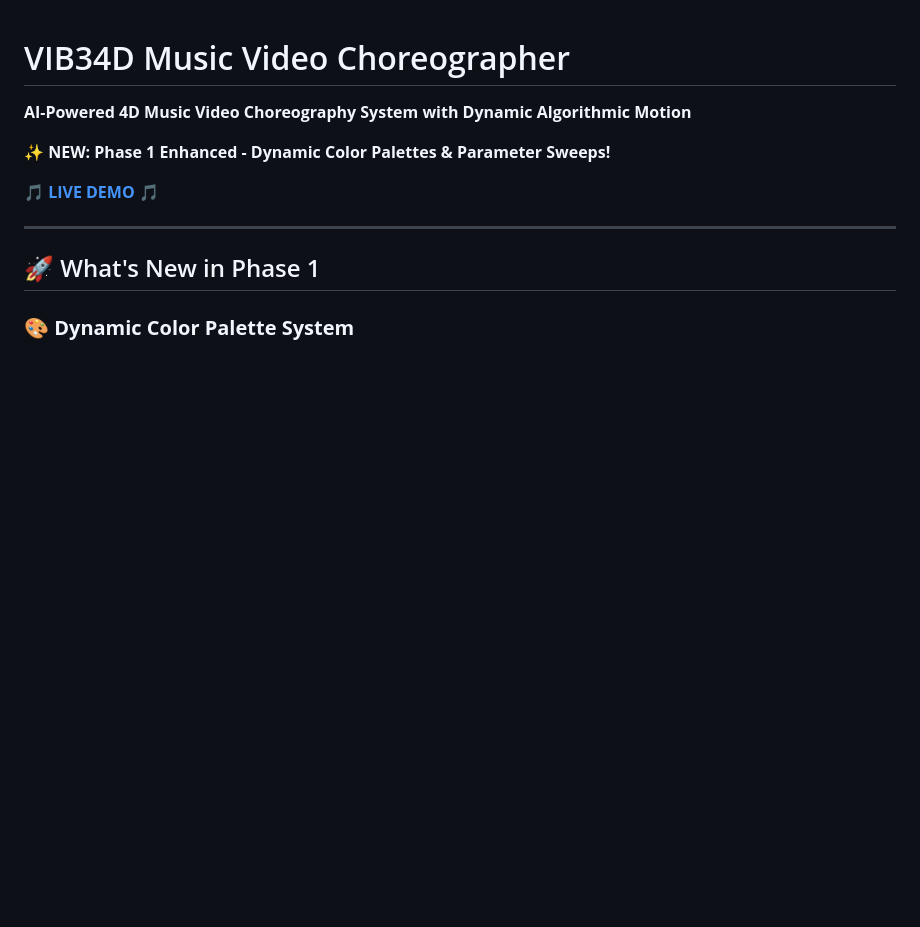
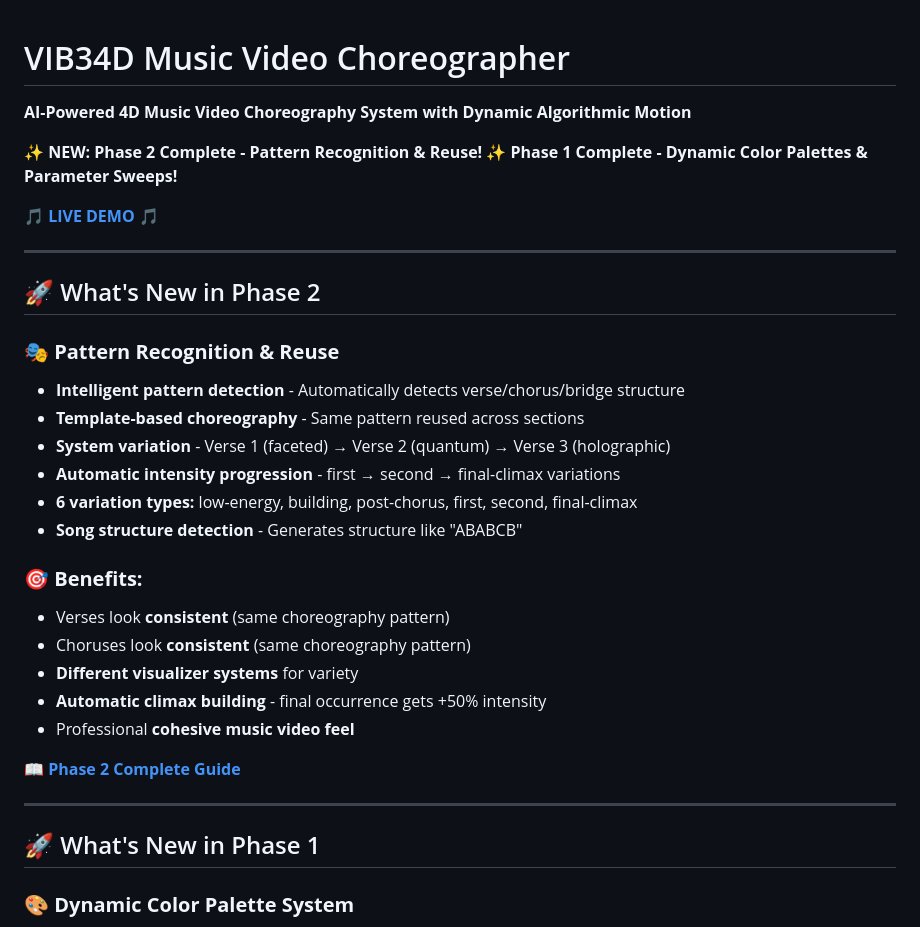
Before and after one commit to Domusgpt/vib34d-music-choreographer, a Markdown page: README.md, the part around the change. Rendered like a GitHub page; blank space fills up the shorter version.

```diff
--- a/README.md
+++ b/README.md
@@ -2,9 +2,31 @@
 
 **AI-Powered 4D Music Video Choreography System with Dynamic Algorithmic Motion**
 
-**✨ NEW: Phase 1 Enhanced - Dynamic Color Palettes & Parameter Sweeps!**
+**✨ NEW: Phase 2 Complete - Pattern Recognition & Reuse!**
+**✨ Phase 1 Complete - Dynamic Color Palettes & Parameter Sweeps!**
 
 🎵 **[LIVE DEMO](https://domusgpt.github.io/vib34d-music-choreographer/)** 🎵
+
+---
+
+## 🚀 What's New in Phase 2
+
+### **🎭 Pattern Recognition & Reuse**
+- **Intelligent pattern detection** - Automatically detects verse/chorus/bridge structure
+- **Template-based choreography** - Same pattern reused across sections
+- **System variation** - Verse 1 (faceted) → Verse 2 (quantum) → Verse 3 (holographic)
+- **Automatic intensity progression** - first → second → final-climax variations
+- **6 variation types:** low-energy, building, post-chorus, first, second, final-climax
+- **Song structure detection** - Generates structure like "ABABCB"
+
+### **🎯 Benefits:**
+- Verses look **consistent** (same choreography pattern)
+- Choruses look **consistent** (same choreography pattern)
+- **Different visualizer systems** for variety
+- **Automatic climax building** - final occurrence gets +50% intensity
+- Professional **cohesive music video feel**
+
+**📖 [Phase 2 Complete Guide](PHASE2_COMPLETE.md)**
 
 ---
 
```
Also changed, not shown: PHASE2_COMPLETE.md (added, +420 -0 lines).
